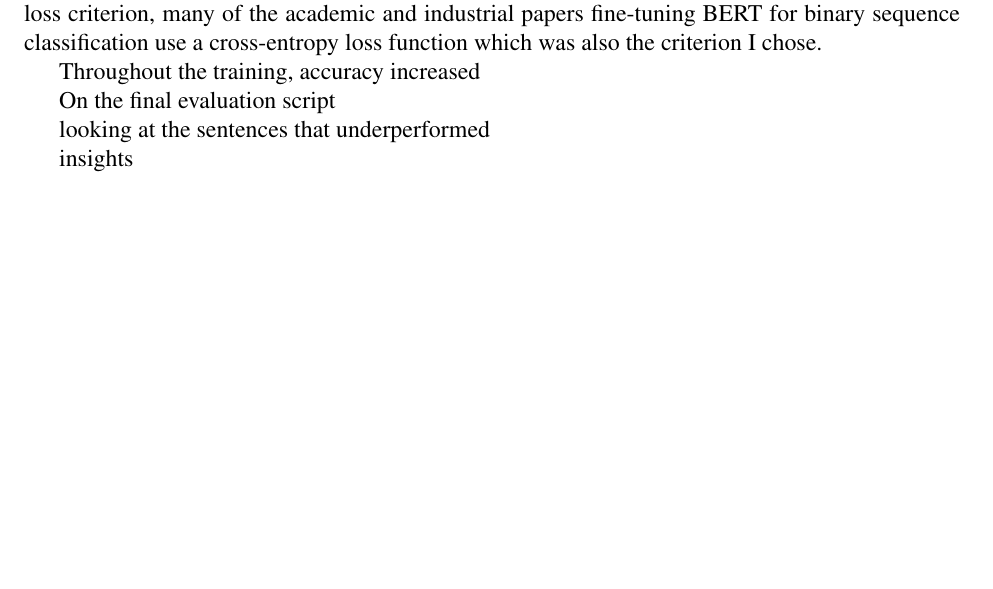
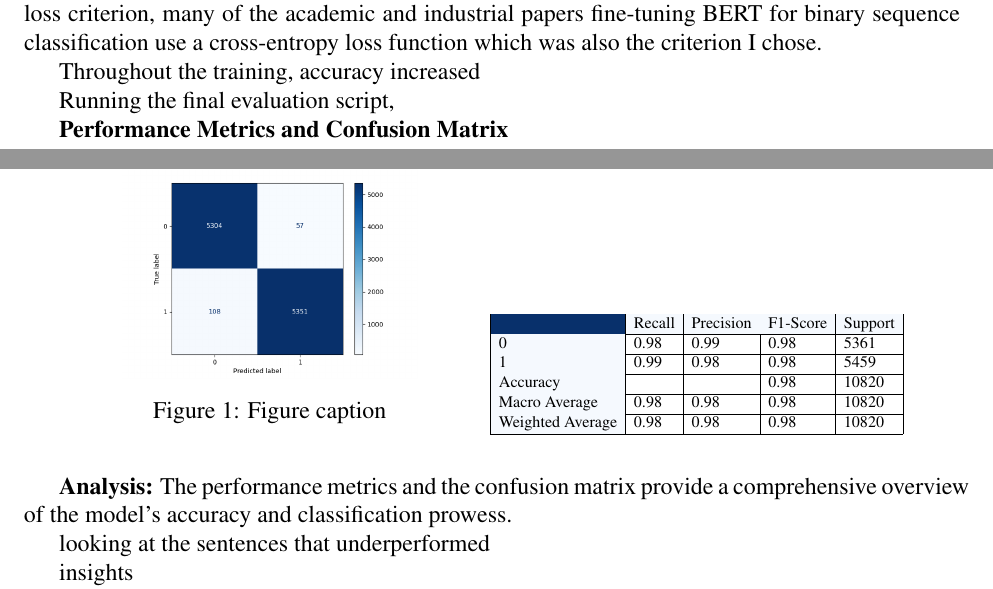
Before and after one commit to carmenrthom/fake_news, a LaTeX document (prose/thom_fake.tex): part of the page before the commit and two parts of pages 1 and 2 of 2 after it, the two joined at a grey line, cut so that both start at the same text, the shorter picture padded with empty space. Compiled offline with pdfLaTeX.

Commit message:
progress

```diff
--- a/prose/thom_fake.tex
+++ b/prose/thom_fake.tex
@@ -5,7 +5,13 @@
 \date{04.03.2024}
 
 \usepackage[margin=1in]{geometry}
+\usepackage{floatrow}
 \usepackage{times}
+\usepackage[table,xcdraw]{xcolor}
+\usepackage{graphicx}
+\graphicspath{ {./img/} }
+\usepackage{caption}
+
 
 \begin{document}
 \maketitle
@@ -23,12 +29,40 @@ For fine-tuning, I used the transformers \verb|BertForSequenceClassification| bu
 
 Throughout the training, accuracy increased
 
-On the final evaluation script
+Running the final evaluation script,
+
+\textbf{Performance Metrics and Confusion Matrix}
+
+\begin{minipage}{\textwidth}
+
+\begin{minipage}[t]{.45\textwidth}
+\centering
+\includegraphics[width=0.7\textwidth]{confusion}
+\captionof{figure}{Figure caption}% \caption{Figure caption}
+\end{minipage}
+\begin{minipage}[t]{.45\textwidth}
+\resizebox{\textwidth}{!}{
+\begin{tabular}{|
+>{\columncolor[HTML]{F5F9FE}}l |l|l|l|l|}
+\hline
+\cellcolor[HTML]{08306B} & \multicolumn{1}{c|}{\cellcolor[HTML]{F5F9FE}Recall} & \multicolumn{1}{c|}{\cellcolor[HTML]{F5F9FE}Precision} & \multicolumn{1}{c|}{\cellcolor[HTML]{F5F9FE}F1-Score} & \multicolumn{1}{c|}{\cellcolor[HTML]{F5F9FE}Support} \\ \hline
+0                        & 0.98                                                & 0.99                                                   & 0.98                                                  & 5361                                                 \\ \hline
+1                        & 0.99                                                & 0.98                                                   & 0.98                                                  & 5459                                                 \\ \hline
+Accuracy                 &                                                     &                                                        & 0.98                                                  & 10820                                                \\ \hline
+Macro Average            & 0.98                                                & 0.98                                                   & 0.98                                                  & 10820                                                \\ \hline
+Weighted Average         & 0.98                                                & 0.98                                                   & 0.98                                                  & 10820                                                \\ \hline
+\end{tabular}
+}
+\end{minipage}
+\end{minipage}
+\\~\\
+
+
+\textbf{Analysis:} The performance metrics and the confusion matrix provide a comprehensive overview of the model's accuracy and classification prowess.
 
 looking at the sentences that underperformed
 
 insights
 
 conclusion
-
 \end{document}
```
Also changed, not shown: prose/img/confusion.png (added).
